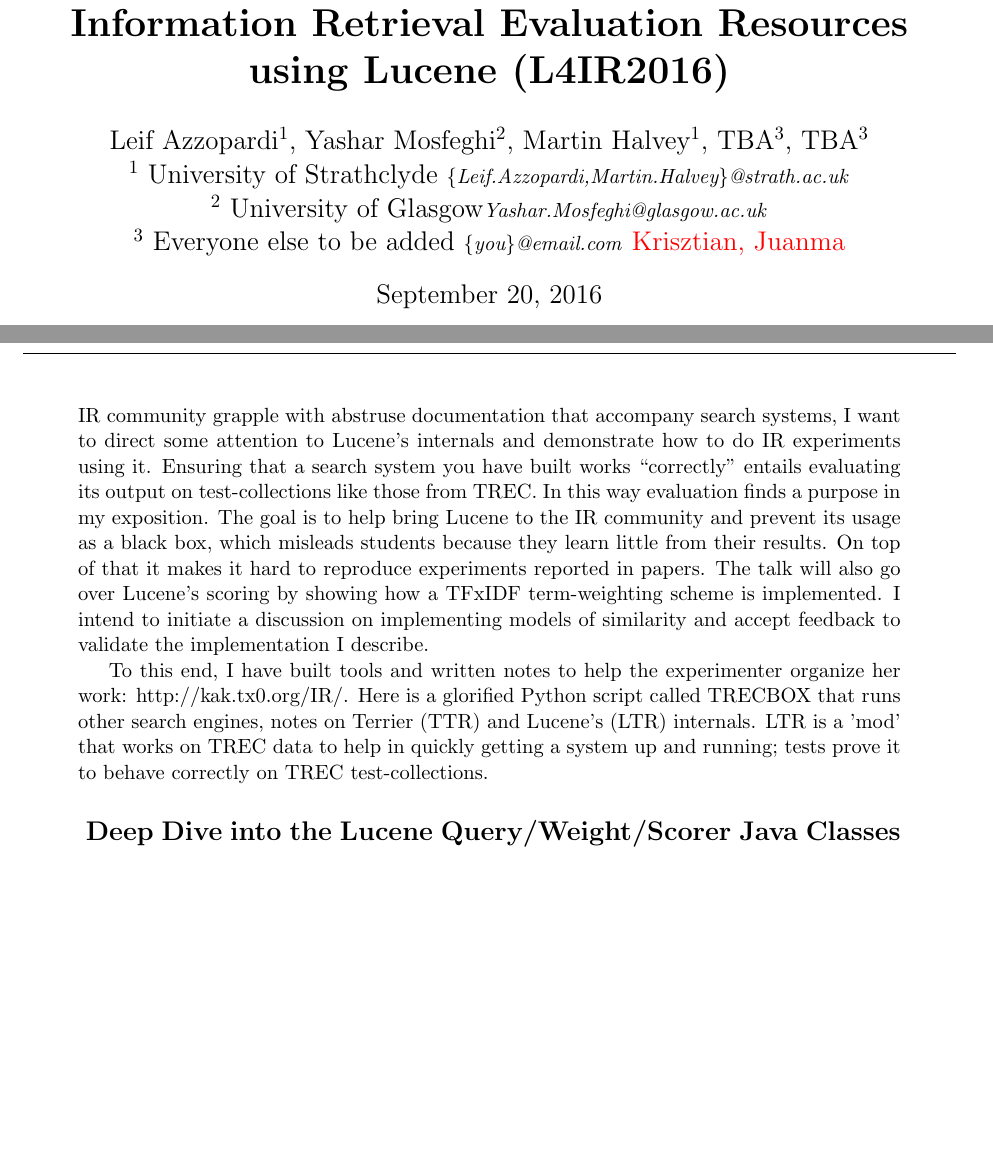
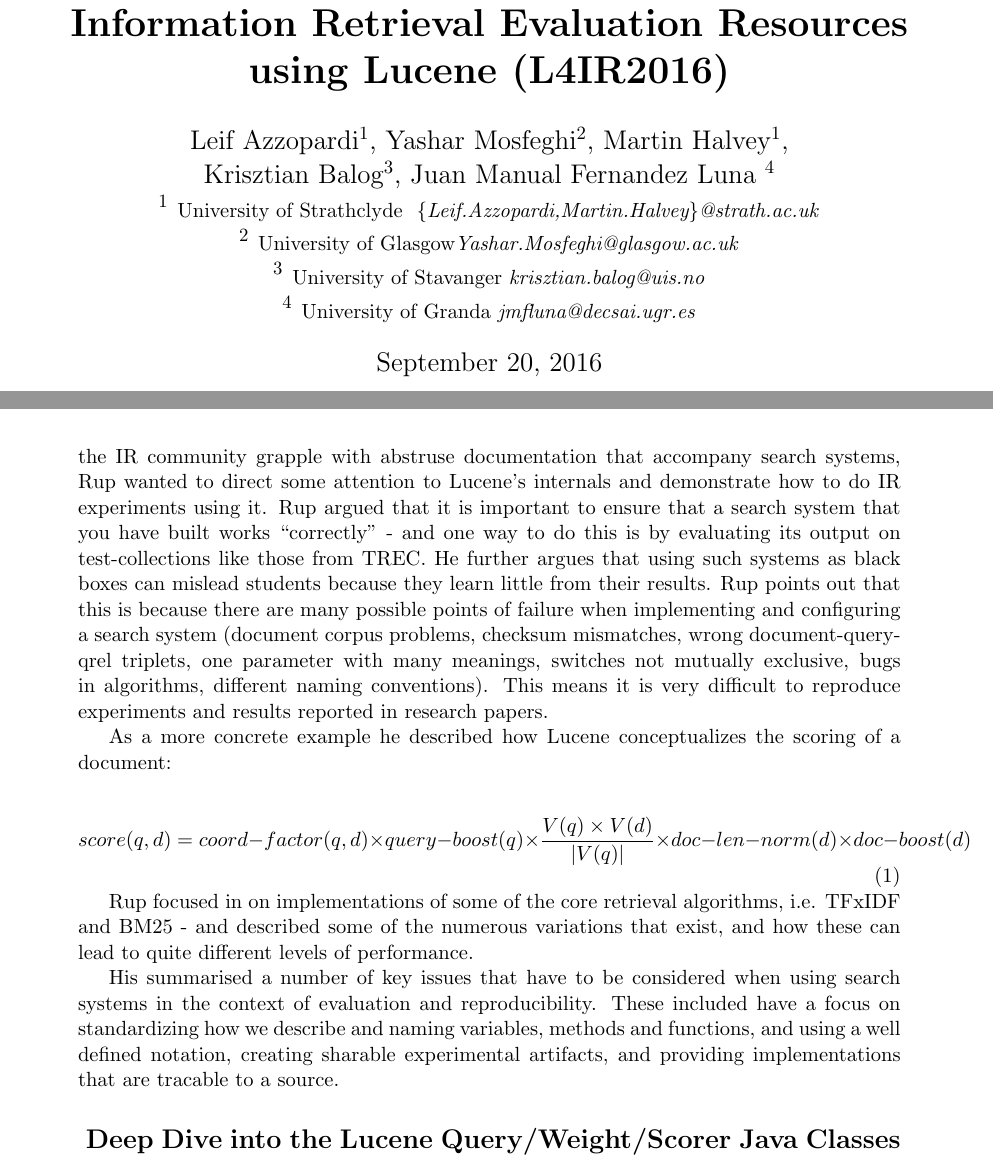
Before and after one commit to lucene4ir/lucene4ir, a LaTeX document (sigirforumreport/lucene4IR2016workshop_report.tex, which reads sigirforumreport/rup.tex): two parts of pages 1 and 4 of 6, joined at a grey line, cut so that both start at the same text, the shorter picture padded with empty space. Compiled offline with pdfLaTeX.

Commit message:
sigir report

```diff
--- a/sigirforumreport/lucene4IR2016workshop_report.tex
+++ b/sigirforumreport/lucene4IR2016workshop_report.tex
@@ -23,11 +23,11 @@
 
 \newcommand{\todo}[1]{\textcolor{red}{#1}}
 \author{
-Leif Azzopardi$^{1}$, Yashar Mosfeghi$^{2}$, Martin Halvey$^{1}$, TBA$^{3}$, TBA$^{3}$\\
-    $^{1}$  University of Strathclyde  \emph{\small \{Leif.Azzopardi,Martin.Halvey\}@strath.ac.uk}\\
-    $^{2}$ University of Glasgow\emph{\small Yashar.Mosfeghi@glasgow.ac.uk}\\
-    $^{3}$ Everyone else to be added \emph{\small \{you\}@email.com}
-    \todo{Krisztian, Juanma}
+Leif Azzopardi$^{1}$, Yashar Mosfeghi$^{2}$, Martin Halvey$^{1}$, \\Krisztian Balog$^{3}$, Juan Manual Fernandez Luna $^{4}$\\
+    $^{1}$ {\small University of Strathclyde  \emph{ \{Leif.Azzopardi,Martin.Halvey\}@strath.ac.uk}}\\
+    $^{2}$ {\small University of Glasgow\emph{\small Yashar.Mosfeghi@glasgow.ac.uk}}\\
+	$^{3}$ {\small University of Stavanger \emph{\small krisztian.balog@uis.no}}\\
+	$^{4}$ {\small University of Granda \emph{\small jmfluna@decsai.ugr.es}}
 }
 
 \begin{sloppypar}
--- a/sigirforumreport/rup.tex
+++ b/sigirforumreport/rup.tex
@@ -3,5 +3,15 @@
 {\bf Sauparna ``Rup'' Palchowdhury (NIST) }:
-Having seen students and practitioners in the IR community grapple with abstruse documentation that accompany search systems, I want to direct some attention to Lucene's internals and demonstrate how to do IR experiments using it. Ensuring that a search system you have built works ``correctly'' entails evaluating its output on test-collections like those from TREC. In this way evaluation finds a purpose in my exposition. The goal is to help bring Lucene to the IR community and prevent its usage as a black box, which misleads students because they learn little from their results. On top of that it makes it hard to reproduce experiments reported in papers. The talk will also go over Lucene's scoring by showing how a TFxIDF term-weighting scheme is implemented. I intend to initiate a discussion on implementing models of similarity and accept feedback to validate the implementation I describe.
+Having seen students and practitioners in the IR community grapple with abstruse documentation that accompany search systems, Rup wanted to direct some attention to Lucene's internals and demonstrate how to do IR experiments using it. Rup argued that it is important to ensure that a search system that you have built works ``correctly'' - and one way to do this is by evaluating its output on test-collections like those from TREC. He further argues that using such systems as black boxes can  mislead students because they learn little from their results.  Rup points out that this is because there are many possible points of failure when implementing and configuring a search system (document corpus problems, checksum mismatches, wrong document-query-qrel triplets, one parameter with many meanings, switches not mutually exclusive, bugs in algorithms, different naming conventions). This means it is very difficult to reproduce experiments and results reported in research papers.
 
-To this end, I have built tools and written notes to help the experimenter organize her work: http://kak.tx0.org/IR/. Here is a
-glorified Python script called TRECBOX that runs other search engines, notes on Terrier (TTR) and Lucene's (LTR) internals. LTR is a 'mod' that works on TREC data to help in quickly getting a system up and running; tests prove it to behave correctly on TREC test-collections.
+As a more concrete example he described how Lucene conceptualizes the scoring of a document:
+
+\begin{equation}
+	score(q,d) = coord-factor(q,d) \times query-boost(q) \times \frac{V(q) \times V(d)}{|V(q)|} \times doc-len-norm(d) \times doc-boost(d)
+	\end{equation}
+
+Rup focused in on implementations of some of the core retrieval algorithms, i.e. TFxIDF and BM25 - and described some of the numerous variations that exist, and how these can lead to quite different levels of performance.
+
+His summarised a number of key issues that have to be considered when using search systems in the context of evaluation and reproducibility. These included have a focus on standardizing how we describe and naming variables, methods and functions, and using a well defined notation, creating sharable experimental artifacts, and providing implementations that are tracable to a source.
+
+
+%To this end, I have built tools and written notes to help the experimenter organize her work: http://kak.tx0.org/IR/. Here is a glorified Python script called TRECBOX that runs other search engines, notes on Terrier (TTR) and Lucene's (LTR) internals. LTR is a 'mod' that works on TREC data to help in quickly getting a system up and running; tests prove it to behave correctly on TREC test-collections.
```
Also changed, not shown: sigirforumreport/charlie.tex (+2 -2 lines), sigirforumreport/rup.tex (2 more changed lines).
